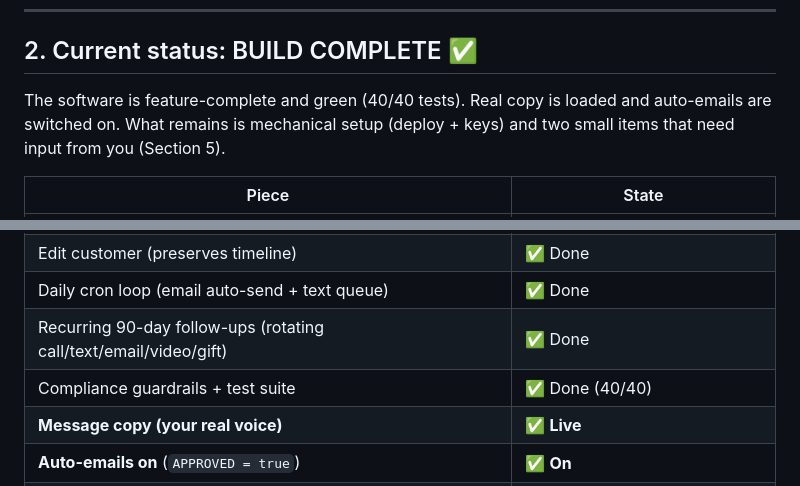
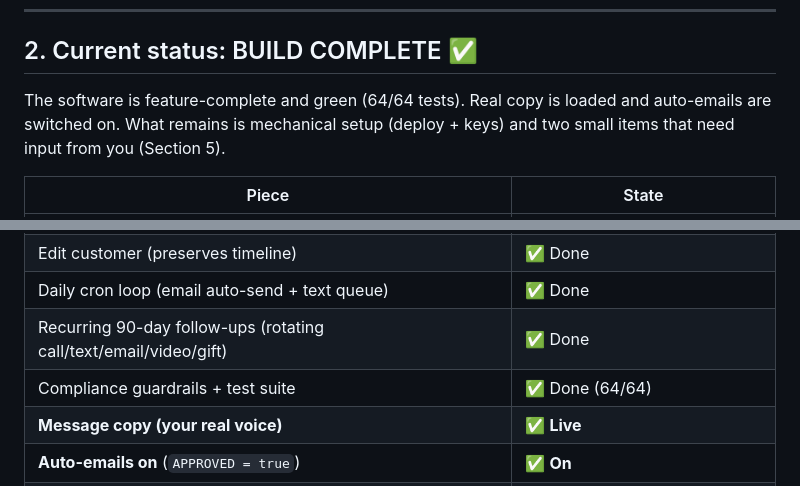
Before and after one commit to mknies31-debug/Claudecoded, a Markdown page: PROJECT-STATUS.md, 2 parts joined by grey strips. GitHub-like rendering.

Commit message:
docs: correct stale test count in PROJECT-STATUS (40 → 64)
Co-Authored-By: Claude Opus 4.8 <noreply@anthropic.com>
Claude-Session: https://claude.ai/code/session_01UMswzXJy72BLCkhrr47jKP

```diff
--- a/PROJECT-STATUS.md
+++ b/PROJECT-STATUS.md
@@ -18,7 +18,7 @@ app, no database — it rides CARVIS's existing Data Sync.
 ---
 
 ## 2. Current status: BUILD COMPLETE ✅
-The software is feature-complete and green (40/40 tests). Real copy is loaded and
+The software is feature-complete and green (64/64 tests). Real copy is loaded and
 auto-emails are switched on. What remains is mechanical setup (deploy + keys) and
 two small items that need input from you (Section 5).
 
@@ -30,7 +30,7 @@ two small items that need input from you (Section 5).
 | Edit customer (preserves timeline) | ✅ Done |
 | Daily cron loop (email auto-send + text queue) | ✅ Done |
 | Recurring 90-day follow-ups (rotating call/text/email/video/gift) | ✅ Done |
-| Compliance guardrails + test suite | ✅ Done (40/40) |
+| Compliance guardrails + test suite | ✅ Done (64/64) |
 | **Message copy (your real voice)** | ✅ **Live** |
 | **Auto-emails on** (`APPROVED = true`) | ✅ **On** |
 | Deploy + env vars + Resend domain | ⏳ Your setup — see `GO-LIVE.md` |
```
